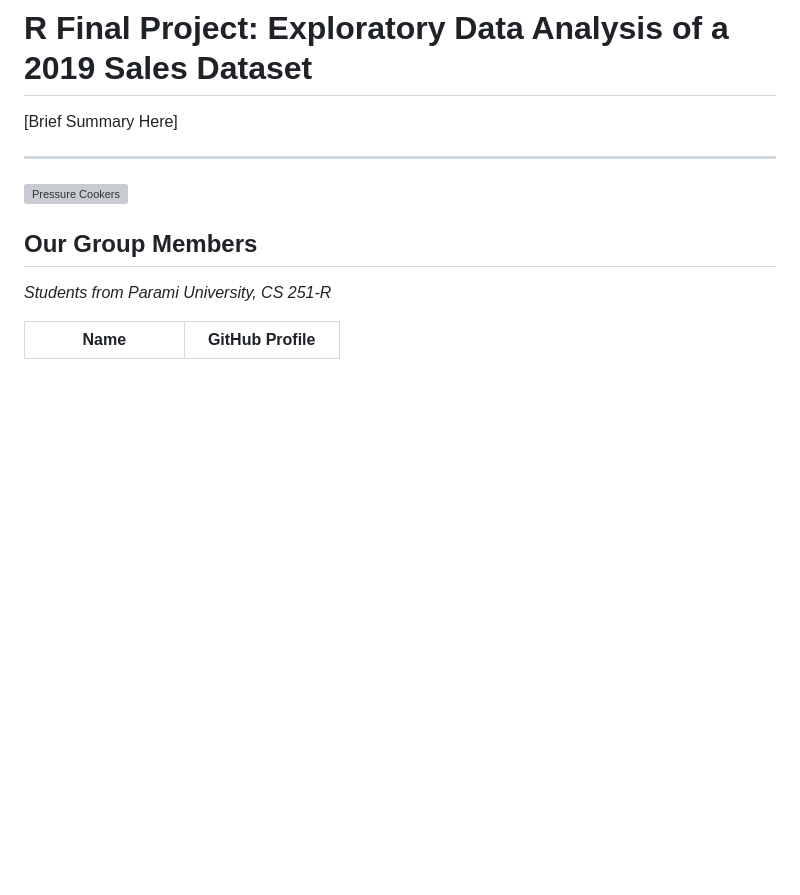
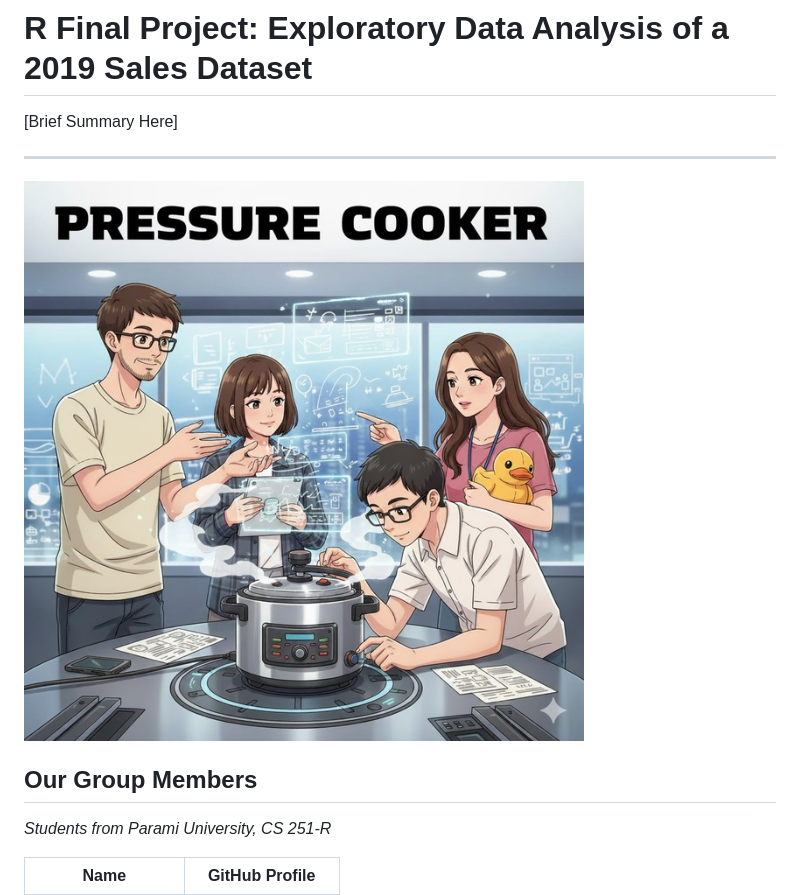
Before and after one commit to Parami-Pressure-Cookers/R-Final_Project, a Markdown page: README.md, the part around the change. GitHub-like rendering; blank space fills up the shorter version; grey boxes are pictures that could not be loaded.

```diff
--- a/README.md
+++ b/README.md
@@ -4,7 +4,7 @@
 
 ---
 
-![Pressure Cookers](data\pressure_cookers_cover_photo.jpg)
+![Pressure Cookers](data/pressure_cookers_cover_photo.jpg)
 
 
 ## Our Group Members
```
